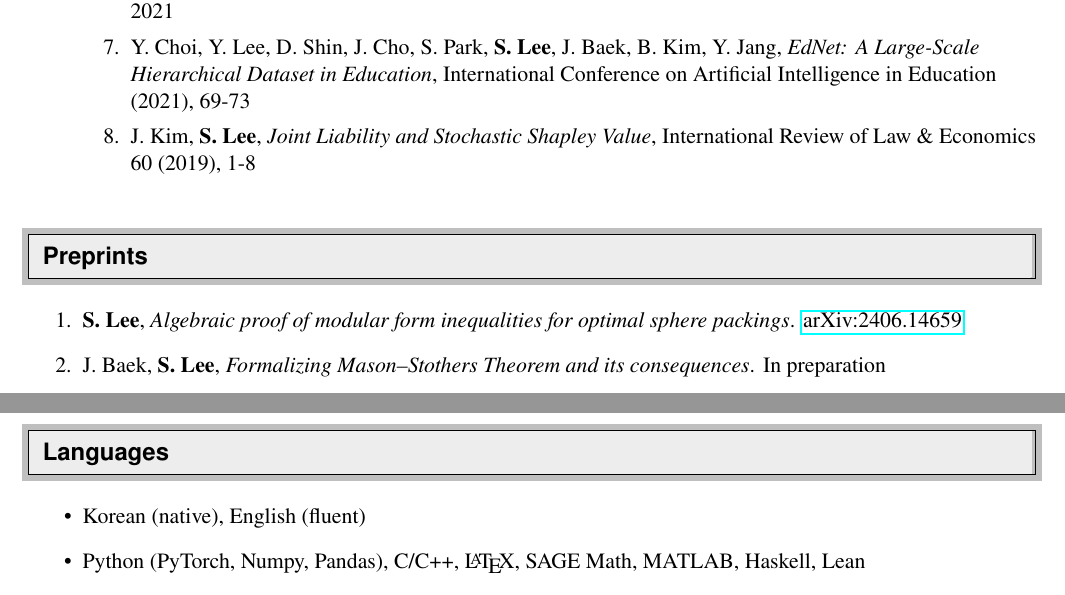
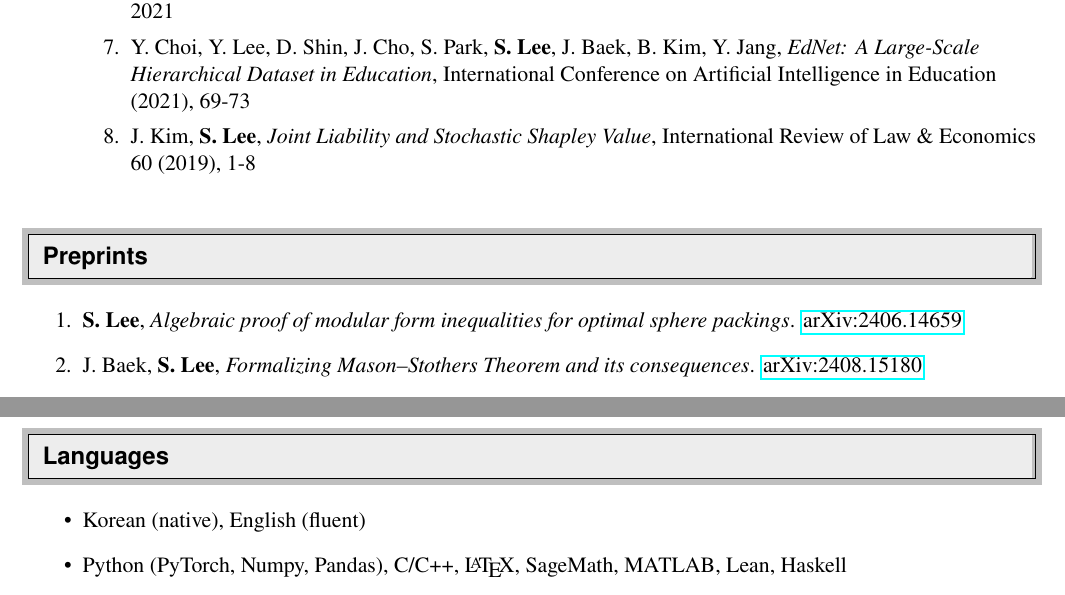
Before and after one commit to seewoo5/seewoo5.github.io, a LaTeX CV (assets/cv/CV.tex): two parts of pages 2 and 4 of 5, joined at a grey line, cut so that both start at the same text. Compiled offline with pdfLaTeX.

Commit message:
update cv

```diff
--- a/assets/cv/CV.tex
+++ b/assets/cv/CV.tex
@@ -169,7 +169,7 @@
 \resheading{Preprints}
 \begin{enumerate}
 	\item \textbf{S. Lee}, \emph{Algebraic proof of modular form inequalities for optimal sphere packings}. \href{https://arxiv.org/abs/2406.14659}{arXiv:2406.14659}
-	\item J. Baek, \textbf{S. Lee}, \emph{Formalizing Mason--Stothers Theorem and its consequences}. In preparation
+	\item J. Baek, \textbf{S. Lee}, \emph{Formalizing Mason--Stothers Theorem and its consequences}. \href{https://arxiv.org/abs/2408.15180}{arXiv:2408.15180}
 \end{enumerate}
 
 \newpage
@@ -304,7 +305,7 @@
 \resheading{Languages}
 \begin{itemize}
 \item Korean (native), English (fluent)
-\item Python (PyTorch, Numpy, Pandas), C/C++, \LaTeX, SAGE Math, MATLAB, Haskell, Lean
+\item Python (PyTorch, Numpy, Pandas), C/C++, \LaTeX, SageMath, MATLAB, Lean, Haskell
 \end{itemize}
 
 
```
Also changed, not shown: index.md (+4 -0 lines), assets/cv/CV.pdf, assets/cv/CV.tex (1 more changed lines).
